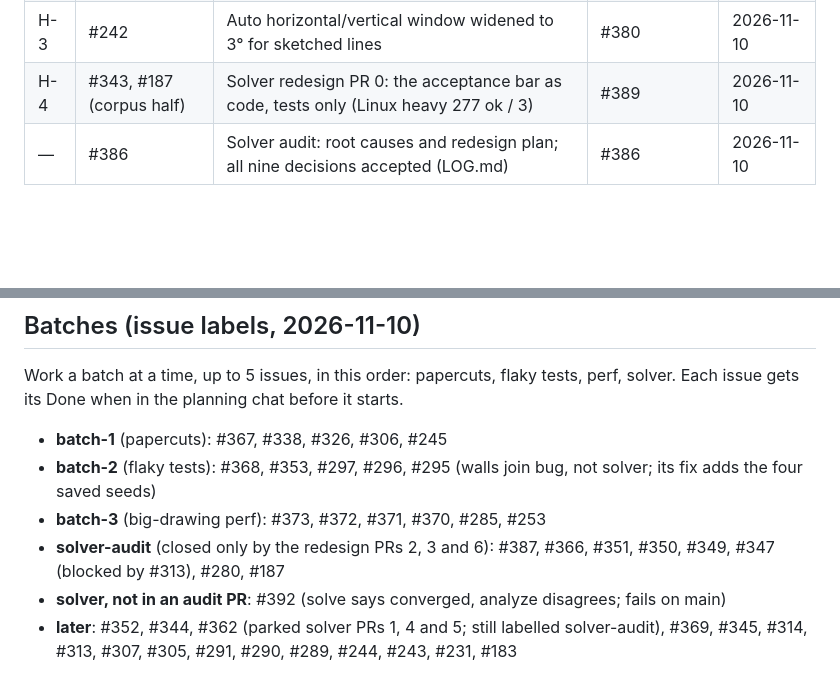
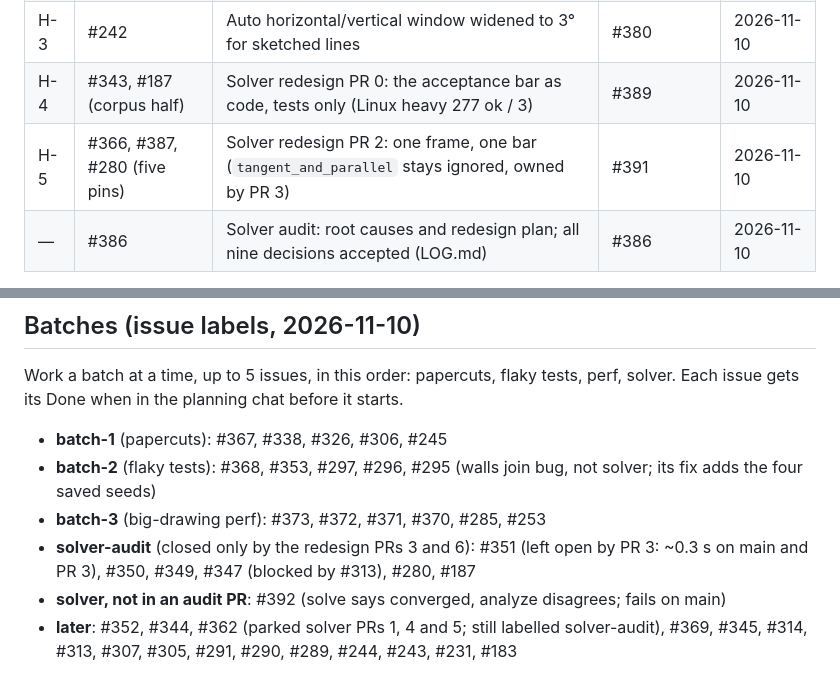
Before and after one commit to chrisplange/Drift, a Markdown page: HUB-QUEUE.md, 2 parts joined by grey strips. Rendered like a GitHub page; blank space fills up the shorter version.

```diff
--- a/HUB-QUEUE.md
+++ b/HUB-QUEUE.md
@@ -30,6 +29,7 @@ Solver scope is PRs 2, 3 and 6 only. PR 1 (#352), PR 4 (#344) and PR 5 (#362) ar
 | H-2 | #337 | Relation glyphs 18 pt and kept off the transform handles | #382, review fixes #385 | 2026-11-10 |
 | H-3 | #242 | Auto horizontal/vertical window widened to 3° for sketched lines | #380 | 2026-11-10 |
 | H-4 | #343, #187 (corpus half) | Solver redesign PR 0: the acceptance bar as code, tests only (Linux heavy 277 ok / 3) | #389 | 2026-11-10 |
+| H-5 | #366, #387, #280 (five pins) | Solver redesign PR 2: one frame, one bar (`tangent_and_parallel` stays ignored, owned by PR 3) | #391 | 2026-11-10 |
 | — | #386 | Solver audit: root causes and redesign plan; all nine decisions accepted (LOG.md) | #386 | 2026-11-10 |
 
 The trial is over: self-merge of `auto` tasks is on. #264 stays open for its follow-up (Shift+D with no pointer, or on a locked layer). #337 is still open after its PRs merged; close it.
@@ -41,6 +41,6 @@ Work a batch at a time, up to 5 issues, in this order: papercuts, flaky tests, p
 - **batch-1** (papercuts): #367, #338, #326, #306, #245
 - **batch-2** (flaky tests): #368, #353, #297, #296, #295 (walls join bug, not solver; its fix adds the four saved seeds)
 - **batch-3** (big-drawing perf): #373, #372, #371, #370, #285, #253
-- **solver-audit** (closed only by the redesign PRs 2, 3 and 6): #387, #366, #351, #350, #349, #347 (blocked by #313), #280, #187
+- **solver-audit** (closed only by the redesign PRs 3 and 6): #351 (left open by PR 3: ~0.3 s on main and PR 3), #350, #349, #347 (blocked by #313), #280, #187
 - **solver, not in an audit PR**: #392 (solve says converged, analyze disagrees; fails on main)
 - **later**: #352, #344, #362 (parked solver PRs 1, 4 and 5; still labelled solver-audit), #369, #345, #314, #313, #307, #305, #291, #290, #289, #244, #243, #231, #183
```
Also changed, not shown: other parts of HUB-QUEUE.md (+3 -4 lines), LOG.md (+2 -0 lines).
